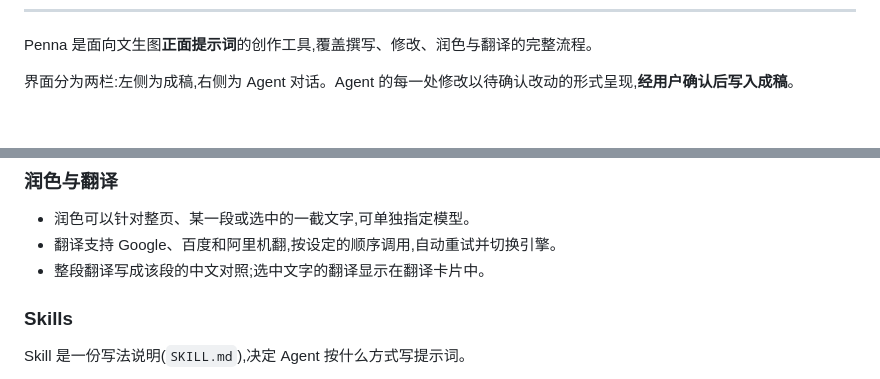
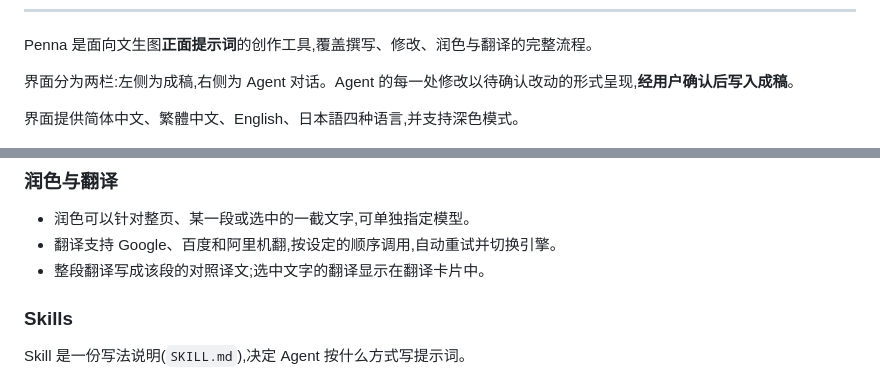
Before and after one commit to buxinzi2233/Penna, a Markdown page: README.md, 2 parts joined by grey strips. Drawn GitHub-style; blank space fills up the shorter version.

```diff
--- a/README.md
+++ b/README.md
@@ -17,6 +17,8 @@
 Penna 是面向文生图**正面提示词**的创作工具,覆盖撰写、修改、润色与翻译的完整流程。
 
 界面分为两栏:左侧为成稿,右侧为 Agent 对话。Agent 的每一处修改以待确认改动的形式呈现,**经用户确认后写入成稿**。
+
+界面提供简体中文、繁體中文、English、日本語四种语言,并支持深色模式。
 
 <p align="center">
   <img src="docs/promo.png" alt="Penna 功能一览">
@@ -103,7 +105,7 @@ Agent 与润色的结果以待确认改动的形式提交。改动按行以红
 
 - 润色可以针对整页、某一段或选中的一截文字,可单独指定模型。
 - 翻译支持 Google、百度和阿里机翻,按设定的顺序调用,自动重试并切换引擎。
-- 整段翻译写成该段的中文对照;选中文字的翻译显示在翻译卡片中。
+- 整段翻译写成该段的对照译文;选中文字的翻译显示在翻译卡片中。
 
 ### Skills
 
```
Also changed, not shown: other parts of README.md (+5 -4 lines).
